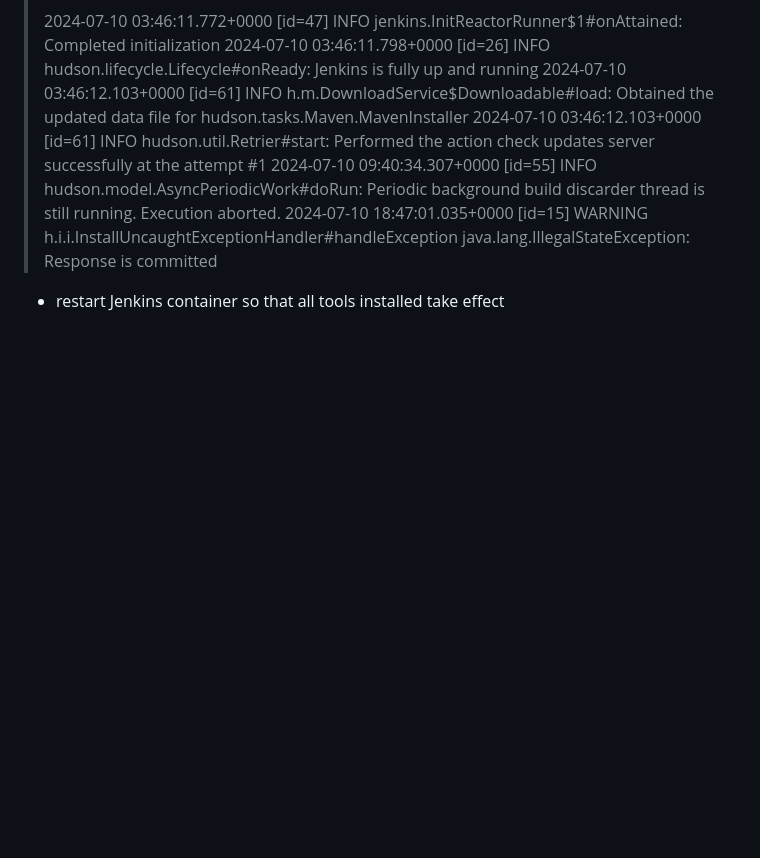
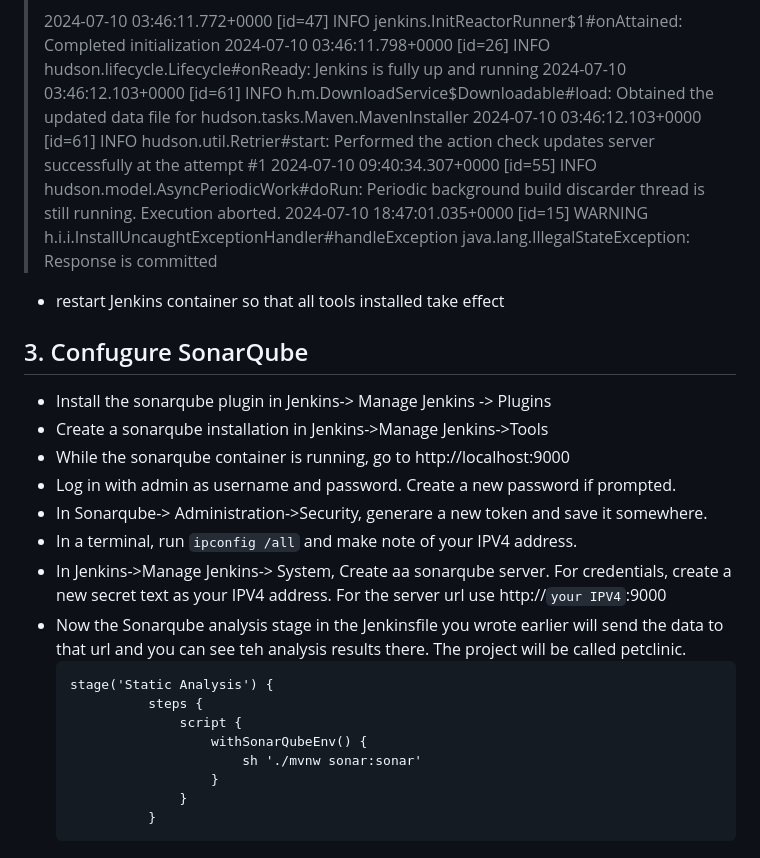
Before and after one commit to quintian/DevOps-FinalProject, a Markdown page: Readme-FinalProject.md, the part around the change. Drawn GitHub-style; blank space fills up the shorter version.

````diff
--- a/Readme-FinalProject.md
+++ b/Readme-FinalProject.md
@@ -244,3 +244,23 @@ Output is long like this:
 > java.lang.IllegalStateException: Response is committed
 
 - restart Jenkins container so that all tools installed take effect
+
+## 3. Confugure SonarQube
+- Install the sonarqube plugin in Jenkins-> Manage Jenkins -> Plugins
+- Create a sonarqube installation in Jenkins->Manage Jenkins->Tools
+- While the sonarqube container is running, go to http://localhost:9000
+- Log in with admin as username and password. Create a new password if prompted.
+- In Sonarqube-> Administration->Security, generare a new token and save it somewhere.
+- In a terminal, run `ipconfig /all` and make note of your IPV4 address.
+- In Jenkins->Manage Jenkins-> System, Create aa sonarqube server. For credentials, create a new secret text as your IPV4 address. For the server url use http://`your IPV4`:9000
+- Now the Sonarqube analysis stage in the Jenkinsfile you wrote earlier will send the data to that url and you can see teh analysis results there. The project will be called petclinic.
+  ```
+  stage('Static Analysis') {
+            steps {
+                script {
+                    withSonarQubeEnv() {
+                        sh './mvnw sonar:sonar'
+                    }
+                }
+            }
+  ```
````
